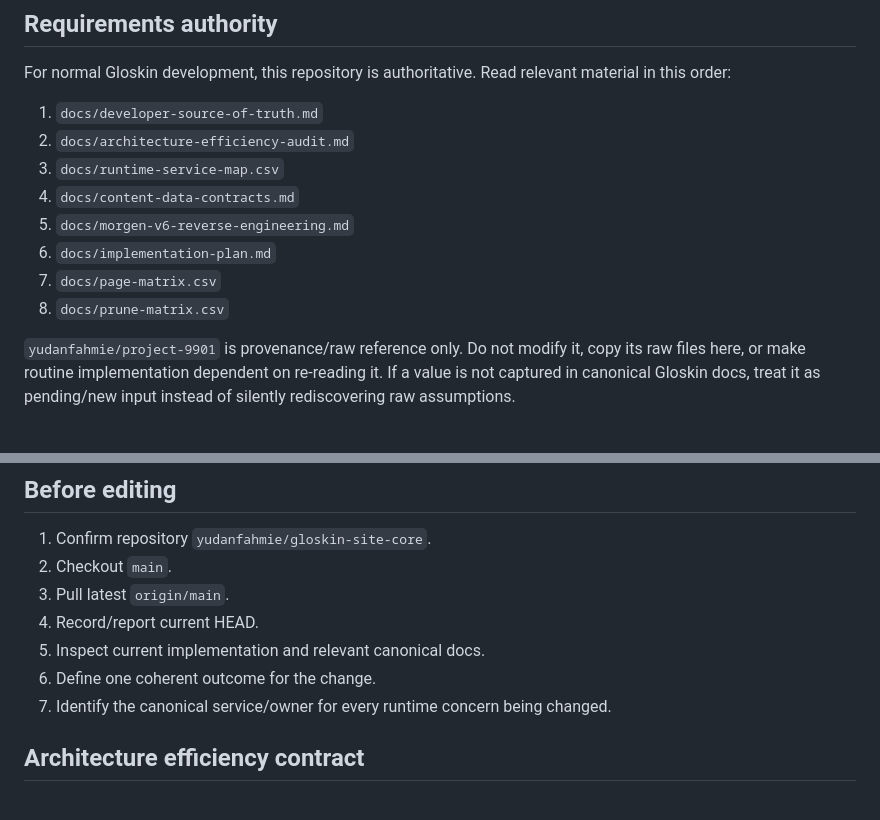
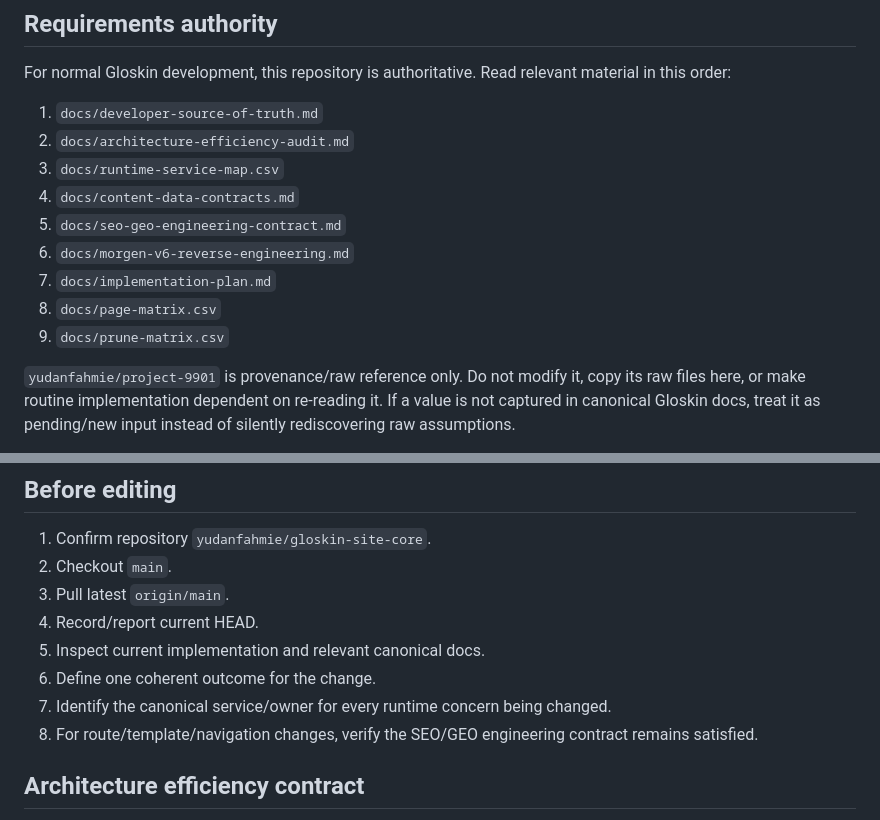
Before and after one commit to yudanfahmie/gloskin-site-core, a Markdown page: CONTRIBUTING.md, 2 parts joined by grey strips. Rendered like a GitHub page.

```diff
--- a/CONTRIBUTING.md
+++ b/CONTRIBUTING.md
@@ -16,10 +16,11 @@ For normal Gloskin development, this repository is authoritative. Read relevant
 2. `docs/architecture-efficiency-audit.md`
 3. `docs/runtime-service-map.csv`
 4. `docs/content-data-contracts.md`
-5. `docs/morgen-v6-reverse-engineering.md`
-6. `docs/implementation-plan.md`
-7. `docs/page-matrix.csv`
-8. `docs/prune-matrix.csv`
+5. `docs/seo-geo-engineering-contract.md`
+6. `docs/morgen-v6-reverse-engineering.md`
+7. `docs/implementation-plan.md`
+8. `docs/page-matrix.csv`
+9. `docs/prune-matrix.csv`
 
 `yudanfahmie/project-9901` is provenance/raw reference only. Do not modify it, copy its raw files here, or make routine implementation dependent on re-reading it. If a value is not captured in canonical Gloskin docs, treat it as pending/new input instead of silently rediscovering raw assumptions.
 
@@ -34,6 +35,7 @@ The pinned Morgen source may be inspected only when implementing a documented re
 5. Inspect current implementation and relevant canonical docs.
 6. Define one coherent outcome for the change.
 7. Identify the canonical service/owner for every runtime concern being changed.
+8. For route/template/navigation changes, verify the SEO/GEO engineering contract remains satisfied.
 
 ## Architecture efficiency contract
 
```
Also changed, not shown: other parts of CONTRIBUTING.md (+29 -6 lines), docs/seo-geo-engineering-contract.md (added, +203 -0 lines).
